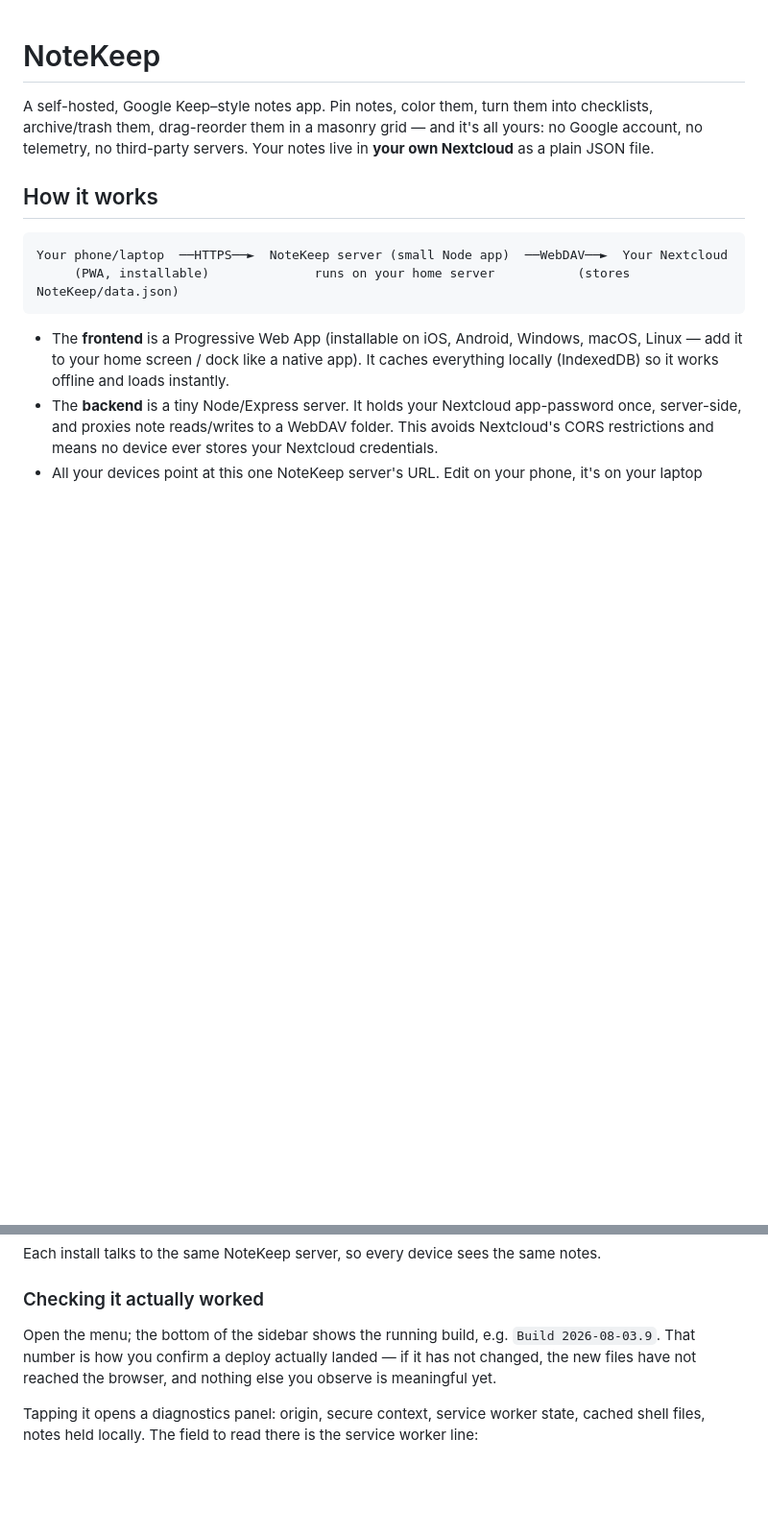
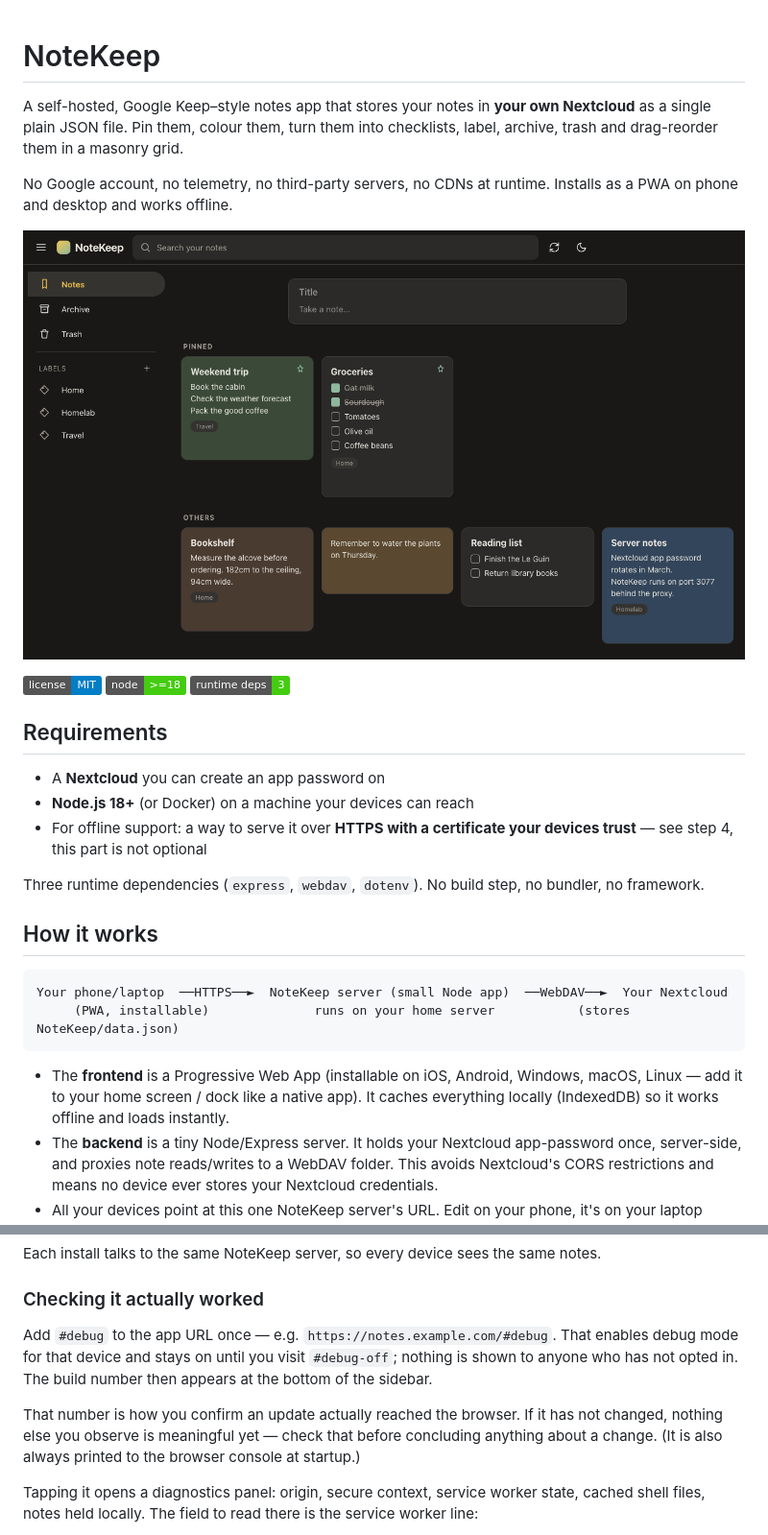
Before and after one commit to MtoseD/notekeep, a Markdown page: README.md, 2 parts joined by grey strips. Shown at 96% size. Rendered like a GitHub page; pictures changed too: docs/screenshot.png (added); badges without logos; blank space fills up the shorter version.

Commit message:
Hide the build stamp behind opt-in debug mode; prepare the repo for publishing
The build stamp was useful to exactly one person and visible to everyone. It is
now hidden unless a device opts in: visit /#debug to enable, /#debug-off to
disable, sticky in localStorage, and the hash is stripped afterwards so it does
not linger in the PWA's start URL. The build number still always goes to the
console, so it is readable even when hidden. Verified across the full cycle:
hidden -> #debug shows it -> persists across reloads -> #debug-off hides it ->
stays hidden.

Publishing groundwork:
- MIT LICENSE file. package.json already claimed MIT but nothing carried the
  text, which leaves anyone who finds this repo without actual permission to
  use it. Copyright is attributed to the GitHub handle; change it if you would
  rather it named you.
- package.json: author, repository, homepage, bugs, keywords, engines.
- A real screenshot in docs/, generated from the app with sample content.
- README rewritten for someone arriving cold: what it is, requirements up
  front, and debug mode documented in place of the old always-on badge. Added
  Contributing (with the bump-BUILD_ID rule that cost us days) and Licence.

Co-Authored-By: Claude Opus 5 <noreply@anthropic.com>

```diff
--- a/README.md
+++ b/README.md
@@ -1,9 +1,27 @@
 # NoteKeep
 
-A self-hosted, Google Keep–style notes app. Pin notes, color them, turn them
-into checklists, archive/trash them, drag-reorder them in a masonry grid —
-and it's all yours: no Google account, no telemetry, no third-party servers.
-Your notes live in **your own Nextcloud** as a plain JSON file.
+A self-hosted, Google Keep–style notes app that stores your notes in **your own
+Nextcloud** as a single plain JSON file. Pin them, colour them, turn them into
+checklists, label, archive, trash and drag-reorder them in a masonry grid.
+
+No Google account, no telemetry, no third-party servers, no CDNs at runtime.
+Installs as a PWA on phone and desktop and works offline.
+
+![NoteKeep](docs/screenshot.png)
+
+![license](https://img.shields.io/badge/license-MIT-blue)
+![node](https://img.shields.io/badge/node-%3E%3D18-brightgreen)
+![dependencies](https://img.shields.io/badge/runtime%20deps-3-brightgreen)
+
+## Requirements
+
+- A **Nextcloud** you can create an app password on
+- **Node.js 18+** (or Docker) on a machine your devices can reach
+- For offline support: a way to serve it over **HTTPS with a certificate your
+  devices trust** — see step 4, this part is not optional
+
+Three runtime dependencies (`express`, `webdav`, `dotenv`). No build step, no
+bundler, no framework.
 
 ## How it works
 
@@ -135,10 +153,15 @@ same notes.
 
 ### Checking it actually worked
 
-Open the menu; the bottom of the sidebar shows the running build, e.g.
-`Build 2026-08-03.9`. That number is how you confirm a deploy actually landed —
-if it has not changed, the new files have not reached the browser, and nothing
-else you observe is meaningful yet.
+Add `#debug` to the app URL once — e.g. `https://notes.example.com/#debug`.
+That enables debug mode for that device and stays on until you visit
+`#debug-off`; nothing is shown to anyone who has not opted in. The build number
+then appears at the bottom of the sidebar.
+
+That number is how you confirm an update actually reached the browser. If it
+has not changed, nothing else you observe is meaningful yet — check that before
+concluding anything about a change. (It is also always printed to the browser
+console at startup.)
 
 Tapping it opens a diagnostics panel: origin, secure context, service worker
 state, cached shell files, notes held locally. The field to read there is the
```
Also changed, not shown: other parts of README.md (+15 -0 lines), 4 other files.
